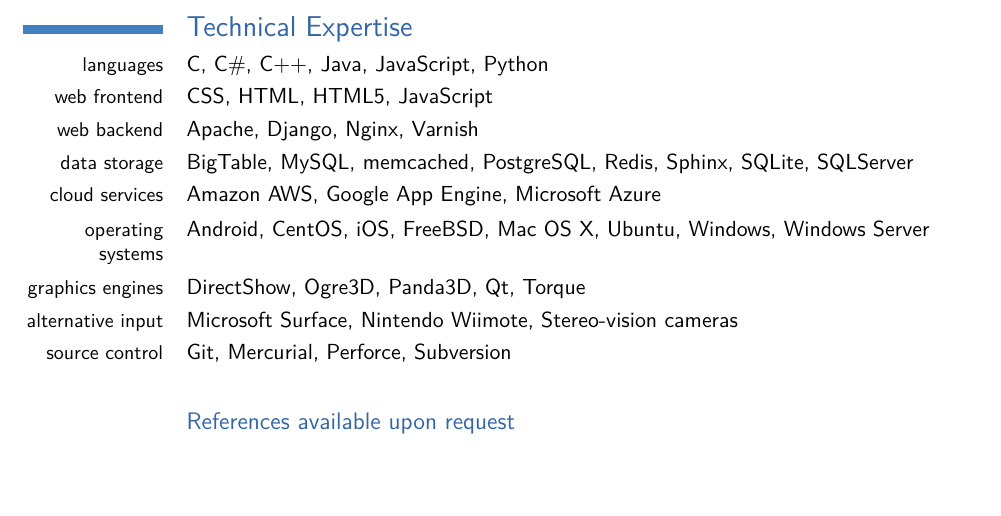
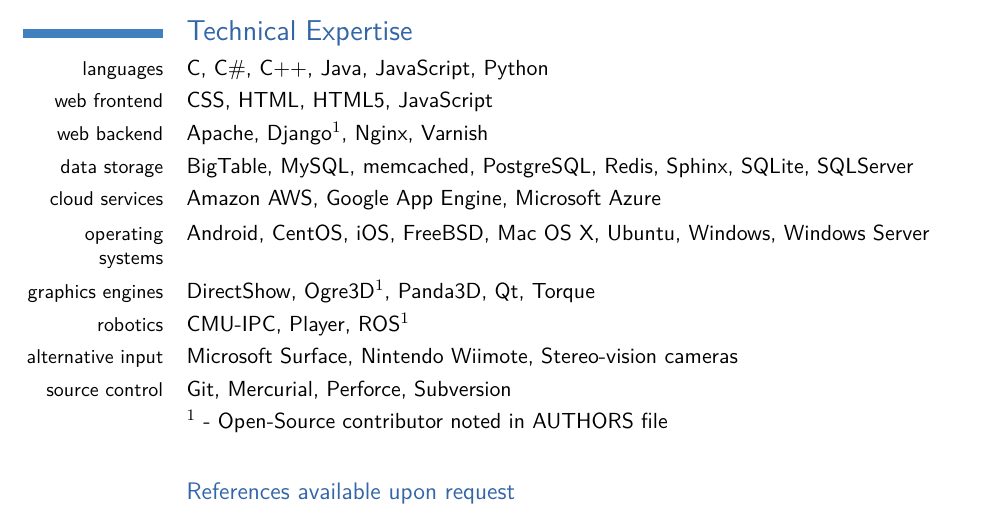
Before and after one commit to ekarulf/resume, a LaTeX CV (erik_karulf_resume.tex): part of page 2 of 2, cut so that both start at the same text, the shorter picture padded with empty space. Compiled offline with pdfLaTeX; a LaTeX package or settings file that is missing is left out.

Commit message:
Added foot notes

```diff
--- a/erik_karulf_resume.tex
+++ b/erik_karulf_resume.tex
@@ -89,13 +89,15 @@
 	\section{Technical Expertise}
 	\cvline{languages}{C, C\#, C++, Java, JavaScript, Python}
 	\cvline{web frontend}{CSS, HTML, HTML5, JavaScript}
-	\cvline{web backend}{Apache, Django, Nginx, Varnish}
+	\cvline{web backend}{Apache, Django\footnotemark[1]{}, Nginx, Varnish}
 	\cvline{data storage}{BigTable, MySQL, memcached, PostgreSQL, Redis, Sphinx, SQLite, SQLServer}
 	\cvline{cloud services}{Amazon AWS, Google App Engine, Microsoft Azure}
 	\cvline{operating systems}{Android, CentOS, iOS, FreeBSD, Mac OS X, Ubuntu, Windows, Windows Server}
-	\cvline{graphics engines}{DirectShow, Ogre3D, Panda3D, Qt, Torque}
+	\cvline{graphics engines}{DirectShow, Ogre3D\footnotemark[1]{}, Panda3D, Qt, Torque}
+	\cvline{robotics}{CMU-IPC, Player, ROS\footnotemark[1]{}}
 	\cvline{alternative input}{Microsoft Surface, Nintendo Wiimote, Stereo-vision cameras}
 	\cvline{source control}{Git, Mercurial, Perforce, Subversion}
+	\cvline{}{\footnotemark[1]{} - Open-Source contributor noted in AUTHORS file}
 
 	% \section{Fun Facts}
 	% \cvlistitem{Obtained Secret level security clearance in two business days}
```
